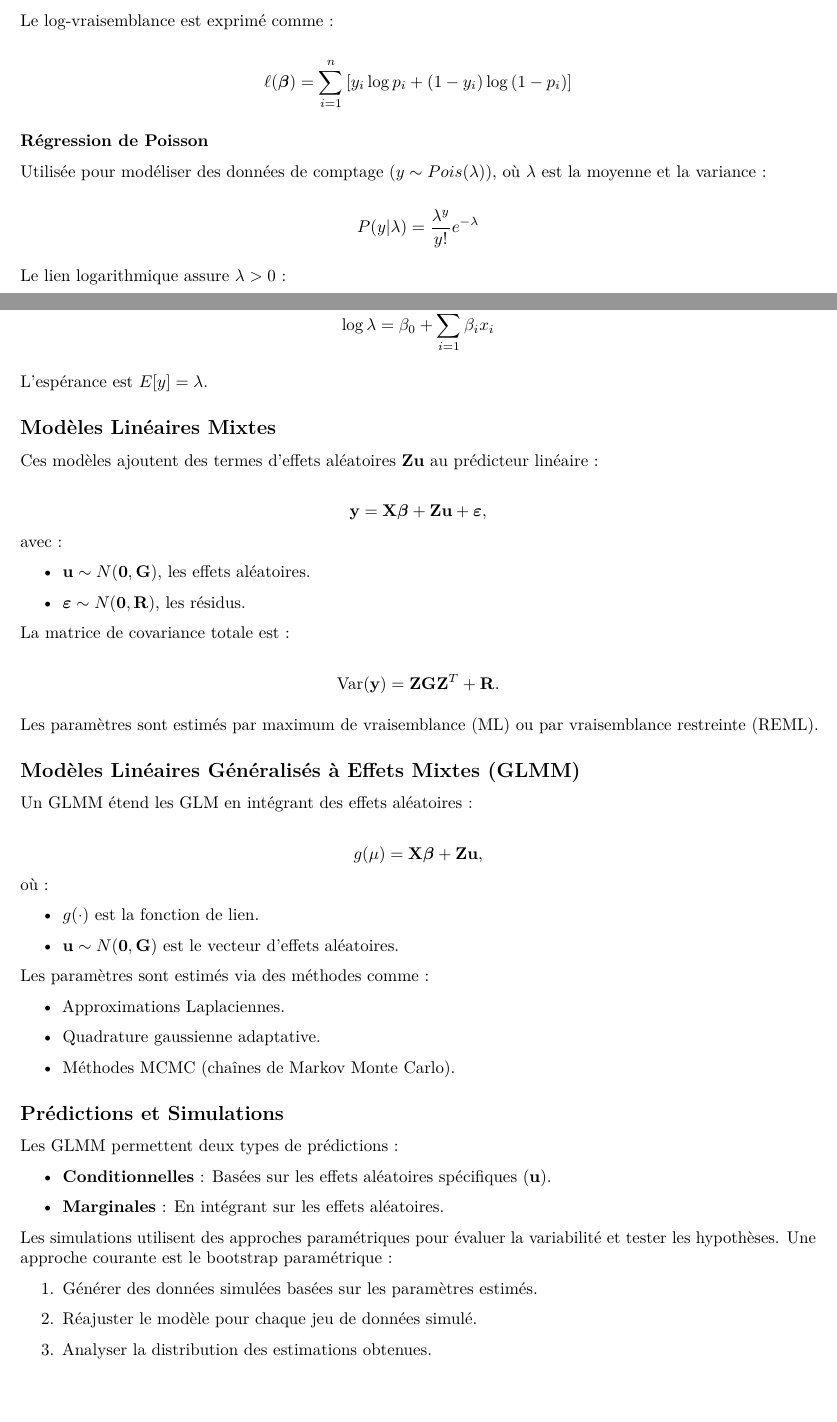
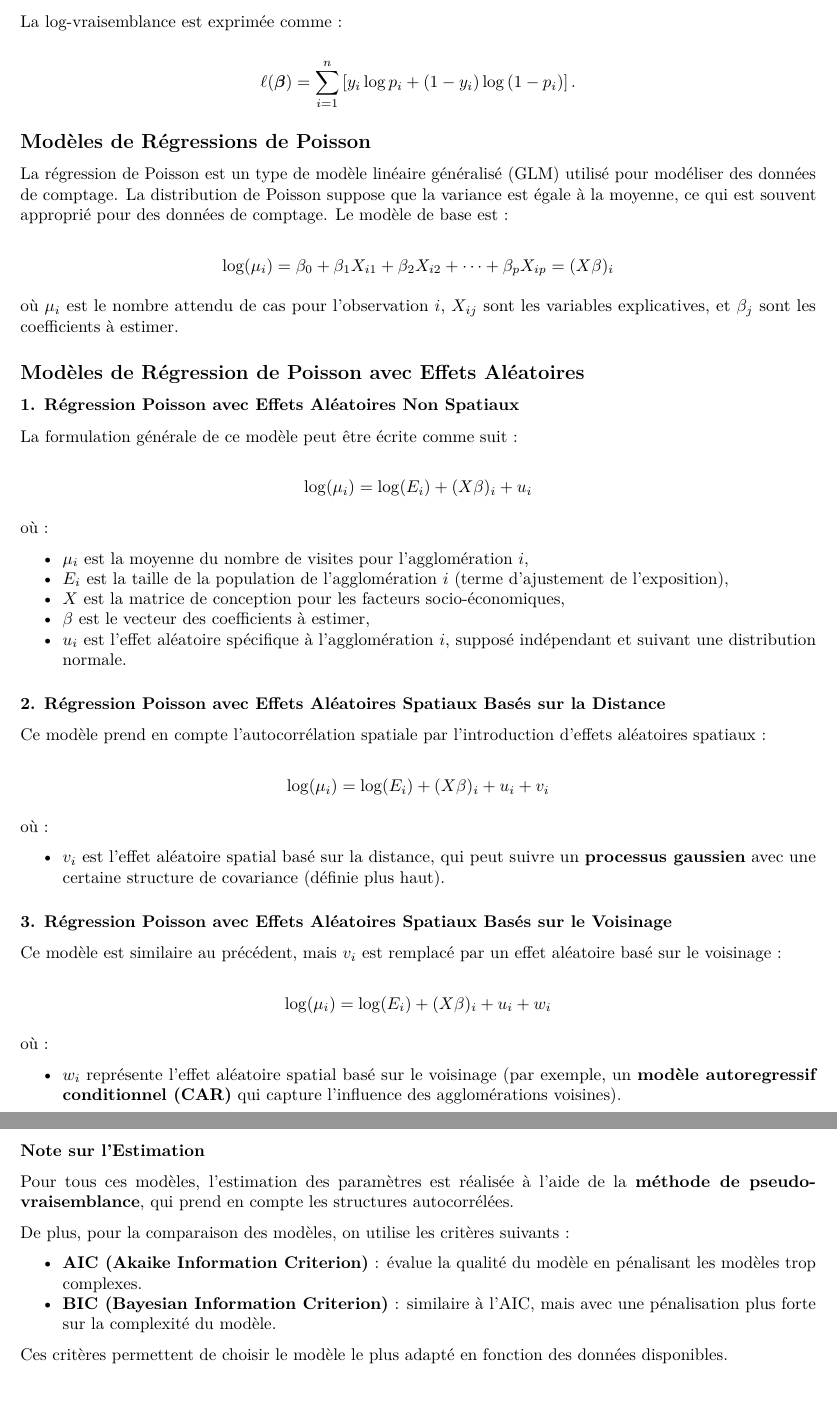
Before and after one commit to Richard-GOZAN/Projet-Stat-2A-Ensai, an R Markdown document (scripts/3_Methodologie.Rmd): two parts of pages 1 and 2 of 2 before the commit and two parts of pages 3 and 4 of 4 after it, joined at a grey line, cut so that both start at the same text. Rendered offline with R 4.5, knitr and Pandoc, then LaTeX, with nearby package versions.

Commit message:
Modification de la méthodologie : Toussaint

```diff
--- a/scripts/3_Methodologie.Rmd
+++ b/scripts/3_Methodologie.Rmd
@@ -48,72 +98,68 @@ $$ p = \frac{1}{1 + e^{-\eta}} \quad \text{où} \quad \eta = \beta_0 + \sum_{i=1
+La log-vraisemblance est exprimée comme :
 
-Le log-vraisemblance est exprimé comme :
+$$
+\ell(\boldsymbol{\beta}) = \sum_{i=1}^n \left[ y_i \log{p_i} + (1-y_i) \log{(1-p_i)} \right].
+$$
 
-$$ \ell(\boldsymbol{\beta}) = \sum_{i=1}^n \left[ y_i \log{p_i} + (1-y_i) \log{(1-p_i)} \right] $$
+## Modèles de Régressions de Poisson
 
-### Régression de Poisson
+La régression de Poisson est un type de modèle linéaire généralisé (GLM) utilisé pour modéliser des données de comptage. La distribution de Poisson suppose que la variance est égale à la moyenne, ce qui est souvent approprié pour des données de comptage. Le modèle de base est :
 
-Utilisée pour modéliser des données de comptage
-($y \sim Pois(\lambda)$), où $\lambda$ est la moyenne et la variance :
+$$
+\log(\mu_i) = \beta_0 + \beta_1 X_{i1} + \beta_2 X_{i2} + \dots + \beta_p X_{ip} = (X\beta)_i
+$$
 
-$$ P(y | \lambda) = \frac{\lambda^y}{y!} e^{-\lambda} $$
+où $\mu_i$ est le nombre attendu de cas pour l'observation $i$, $X_{ij}$ sont les variables explicatives, et $\beta_j$ sont les coefficients à estimer.
 
-Le lien logarithmique assure $\lambda > 0$ :
+## Modèles de Régression de Poisson avec Effets Aléatoires
 
-$$ \log{\lambda} = \beta_0 + \sum_{i=1}^m \beta_i x_i $$
+### 1. Régression Poisson avec Effets Aléatoires Non Spatiaux
 
-L'espérance est $E[y] = \lambda$.
+La formulation générale de ce modèle peut être écrite comme suit :
 
-## Modèles Linéaires Mixtes
+$$
+\log(\mu_i) = \log(E_i) + (X\beta)_i + u_i
+$$
 
-Ces modèles ajoutent des termes d'effets aléatoires
-$\mathbf{Z} \mathbf{u}$ au prédicteur linéaire :
-
-$$ \mathbf{y} = \mathbf{X} \boldsymbol{\beta} + \mathbf{Z} \mathbf{u} + \boldsymbol{\varepsilon}, $$
-avec :
-
--   $\mathbf{u} \sim N(\mathbf{0}, \mathbf{G})$, les effets aléatoires.
-
--   $\boldsymbol{\varepsilon} \sim N(\mathbf{0}, \mathbf{R})$, les résidus.
-
-La matrice de covariance totale est :
-
-$$ \mathrm{Var}(\mathbf{y}) = \mathbf{Z} \mathbf{G} \mathbf{Z}^T + \mathbf{R}. $$
-
-Les paramètres sont estimés par maximum de vraisemblance (ML) ou par vraisemblance restreinte (REML).
-
-## Modèles Linéaires Généralisés à Effets Mixtes (GLMM)
-
-Un GLMM étend les GLM en intégrant des effets aléatoires :
-
-$$ g(\mu) = \mathbf{X} \boldsymbol{\beta} + \mathbf{Z} \mathbf{u}, $$
 où :
 
-- $g(\cdot)$ est la fonction de lien.
+- $\mu_i$ est la moyenne du nombre de visites pour l'agglomération $i$,
+- $E_i$ est la taille de la population de l'agglomération $i$ (terme d'ajustement de l'exposition),
+- $X$ est la matrice de conception pour les facteurs socio-économiques,
+- $\beta$ est le vecteur des coefficients à estimer,
+- $u_i$ est l'effet aléatoire spécifique à l'agglomération $i$, supposé indépendant et suivant une distribution normale.
 
-- $\mathbf{u} \sim N(\mathbf{0}, \mathbf{G})$ est le vecteur d'effets aléatoires.
+### 2. Régression Poisson avec Effets Aléatoires Spatiaux Basés sur la Distance
 
-Les paramètres sont estimés via des méthodes comme :
+Ce modèle prend en compte l'autocorrélation spatiale par l'introduction d'effets aléatoires spatiaux :
 
-- Approximations Laplaciennes.
+$$
+\log(\mu_i) = \log(E_i) + (X\beta)_i + u_i + v_i
+$$
 
-- Quadrature gaussienne adaptative.
+où :
 
-- Méthodes MCMC (chaînes de Markov Monte Carlo).
+- $v_i$ est l'effet aléatoire spatial basé sur la distance, qui peut suivre un **processus gaussien** avec une certaine structure de covariance (définie plus haut).
 
-## Prédictions et Simulations
+### 3. Régression Poisson avec Effets Aléatoires Spatiaux Basés sur le Voisinage
 
-Les GLMM permettent deux types de prédictions :
+Ce modèle est similaire au précédent, mais $v_i$ est remplacé par un effet aléatoire basé sur le voisinage :
 
-- **Conditionnelles** : Basées sur les effets aléatoires spécifiques ($\mathbf{u}$).
+$$
+\log(\mu_i) = \log(E_i) + (X\beta)_i + u_i + w_i
+$$
 
-- **Marginales** : En intégrant sur les effets aléatoires.
+où :
 
-Les simulations utilisent des approches paramétriques pour évaluer la
-variabilité et tester les hypothèses. Une approche courante est le
-bootstrap paramétrique :
+- $w_i$ représente l'effet aléatoire spatial basé sur le voisinage (par exemple, un **modèle autoregressif conditionnel (CAR)** qui capture l'influence des agglomérations voisines).
 
-1. Générer des données simulées basées sur les paramètres estimés.
+### Note sur l'Estimation
 
-2. Réajuster le modèle pour chaque jeu de données simulé.
+Pour tous ces modèles, l'estimation des paramètres est réalisée à l'aide de la **méthode de pseudo-vraisemblance**, qui prend en compte les structures autocorrélées.
 
-3. Analyser la distribution des estimations obtenues.
+De plus, pour la comparaison des modèles, on utilise les critères suivants :
+
+- **AIC (Akaike Information Criterion)** : évalue la qualité du modèle en pénalisant les modèles trop complexes.
+- **BIC (Bayesian Information Criterion)** : similaire à l'AIC, mais avec une pénalisation plus forte sur la complexité du modèle.
+
+Ces critères permettent de choisir le modèle le plus adapté en fonction des données disponibles.
```
Also changed, not shown: scripts/1_Introduction.pdf, scripts/1_Introduction.tex, scripts/2_Contexte_Revue.pdf, scripts/2_Contexte_Revue.tex, scripts/3_Methodologie.pdf, scripts/3_Methodologie.tex, scripts/3_Methodologie.Rmd (110 more changed lines), 1 other file.
